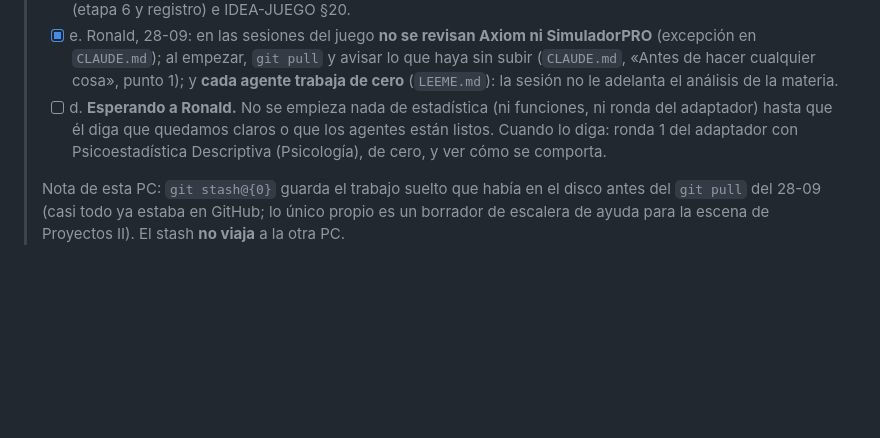
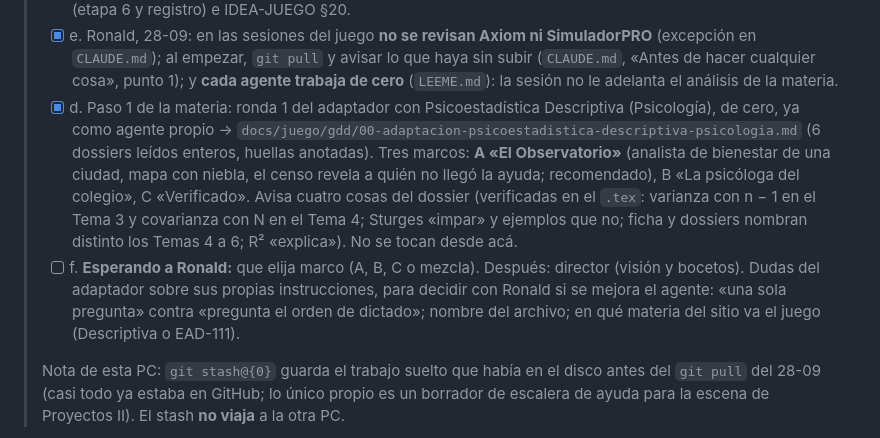
Before and after one commit to RonMarty2/RON_DOC, a Markdown page: BITACORA.md, the part around the change. GitHub-like rendering; blank space fills up the shorter version.

Commit message:
GDD 00: adaptación de Psicoestadística Descriptiva (Psicología), ronda 1, de cero
Co-Authored-By: Claude Opus 5.5 <noreply@anthropic.com>

```diff
--- a/BITACORA.md
+++ b/BITACORA.md
@@ -34,9 +34,17 @@
 >   `CLAUDE.md`); al empezar, `git pull` y avisar lo que haya sin subir (`CLAUDE.md`, «Antes de hacer
 >   cualquier cosa», punto 1); y **cada agente trabaja de cero** (`LEEME.md`): la sesión no le adelanta el
 >   análisis de la materia.
-> - [ ] d. **Esperando a Ronald.** No se empieza nada de estadística (ni funciones, ni ronda del adaptador)
->   hasta que él diga que quedamos claros o que los agentes están listos. Cuando lo diga: ronda 1 del
->   adaptador con Psicoestadística Descriptiva (Psicología), de cero, y ver cómo se comporta.
+> - [x] d. Paso 1 de la materia: ronda 1 del adaptador con Psicoestadística Descriptiva (Psicología), de
+>   cero, ya como agente propio → `docs/juego/gdd/00-adaptacion-psicoestadistica-descriptiva-psicologia.md`
+>   (6 dossiers leídos enteros, huellas anotadas). Tres marcos: **A «El Observatorio»** (analista de
+>   bienestar de una ciudad, mapa con niebla, el censo revela a quién no llegó la ayuda; recomendado),
+>   B «La psicóloga del colegio», C «Verificado». Avisa cuatro cosas del dossier (verificadas en el `.tex`:
+>   varianza con n − 1 en el Tema 3 y covarianza con N en el Tema 4; Sturges «impar» y ejemplos que no;
+>   ficha y dossiers nombran distinto los Temas 4 a 6; R² «explica»). No se tocan desde acá.
+> - [ ] f. **Esperando a Ronald:** que elija marco (A, B, C o mezcla). Después: director (visión y bocetos).
+>   Dudas del adaptador sobre sus propias instrucciones, para decidir con Ronald si se mejora el agente:
+>   «una sola pregunta» contra «pregunta el orden de dictado»; nombre del archivo; en qué materia del sitio va
+>   el juego (Descriptiva o EAD-111).
 >
 > Nota de esta PC: `git stash@{0}` guarda el trabajo suelto que había en el disco antes del `git pull` del
 > 28-09 (casi todo ya estaba en GitHub; lo único propio es un borrador de escalera de ayuda para la escena
```
Also changed, not shown: 1 other file.
